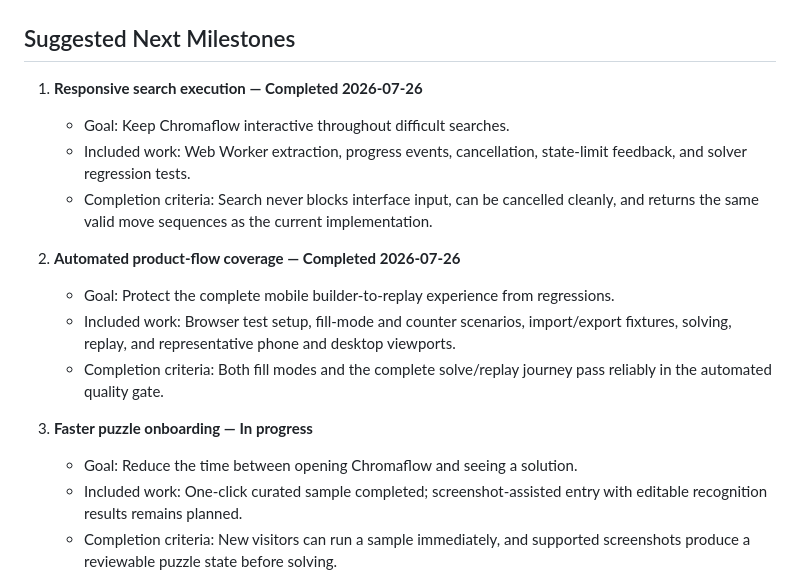
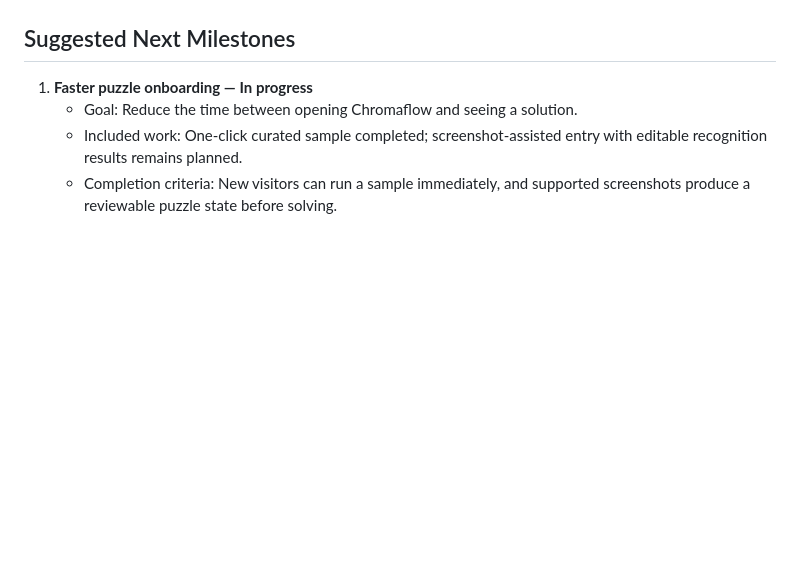
Before and after one commit to DimGianno/water-sort-solver, a Markdown page: PROJECT_ROADMAP.md, the part around one of its changes. Rendered like a GitHub page; blank space fills up the shorter version.

```diff
--- a/PROJECT_ROADMAP.md
+++ b/PROJECT_ROADMAP.md
@@ -107,16 +63,6 @@
 ## Suggested Next Milestones
 
-1. **Responsive search execution — Completed 2026-07-26**
-   - Goal: Keep Chromaflow interactive throughout difficult searches.
-   - Included work: Web Worker extraction, progress events, cancellation, state-limit feedback, and solver regression tests.
-   - Completion criteria: Search never blocks interface input, can be cancelled cleanly, and returns the same valid move sequences as the current implementation.
-
-2. **Automated product-flow coverage — Completed 2026-07-26**
-   - Goal: Protect the complete mobile builder-to-replay experience from regressions.
-   - Included work: Browser test setup, fill-mode and counter scenarios, import/export fixtures, solving, replay, and representative phone and desktop viewports.
-   - Completion criteria: Both fill modes and the complete solve/replay journey pass reliably in the automated quality gate.
-
-3. **Faster puzzle onboarding — In progress**
+1. **Faster puzzle onboarding — In progress**
    - Goal: Reduce the time between opening Chromaflow and seeing a solution.
    - Included work: One-click curated sample completed; screenshot-assisted entry with editable recognition results remains planned.
    - Completion criteria: New visitors can run a sample immediately, and supported screenshots produce a reviewable puzzle state before solving.
```
Also changed, not shown: other parts of PROJECT_ROADMAP.md (+1 -45 lines).
